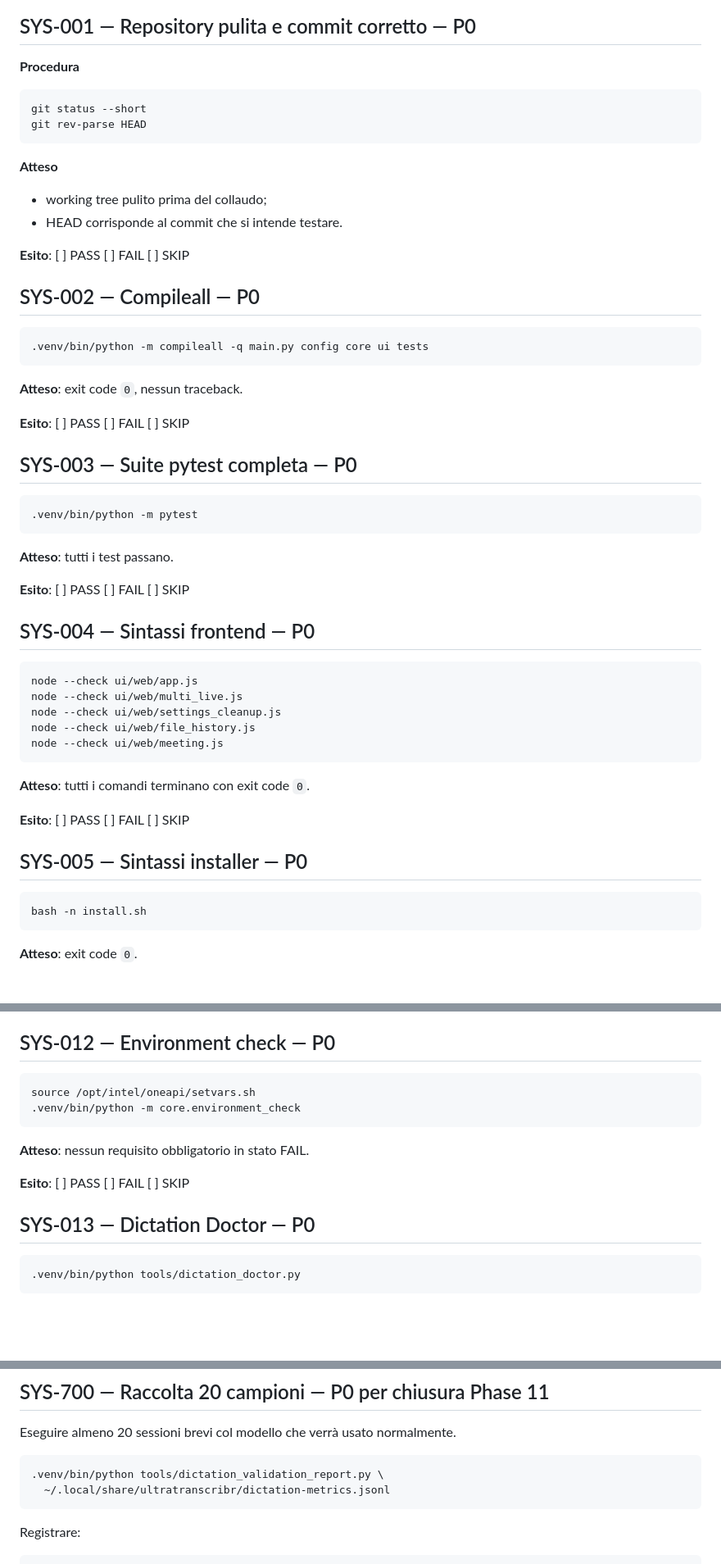
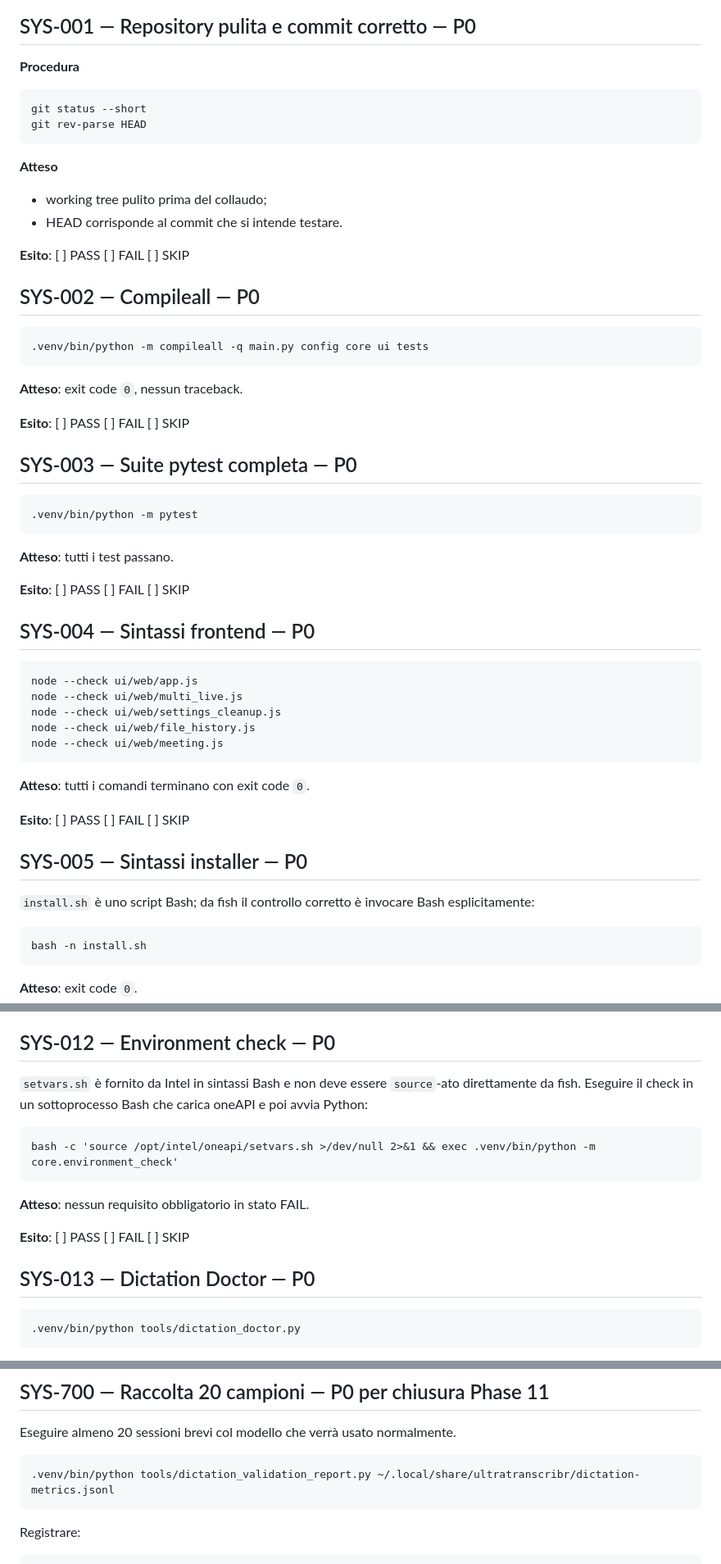
Before and after one commit to Cartaz/UltraTranscribr, a Markdown page: docs/SYSTEM_TEST_SUITE.md, 3 parts joined by grey strips. Shown at 82% size. GitHub-like rendering; blank space fills up the shorter version.

Commit message:
Make system validation commands fish-compatible

````diff
--- a/docs/SYSTEM_TEST_SUITE.md
+++ b/docs/SYSTEM_TEST_SUITE.md
@@ -74,7 +78,7 @@ wpctl status
 
 **Procedura**
 
-```bash
+```fish
 git status --short
 git rev-parse HEAD
 ```
@@ -88,7 +92,7 @@ git rev-parse HEAD
 
 ## SYS-002 — Compileall — P0
 
-```bash
+```fish
 .venv/bin/python -m compileall -q main.py config core ui tests
 ```
 
@@ -98,7 +102,7 @@ git rev-parse HEAD
 
 ## SYS-003 — Suite pytest completa — P0
 
-```bash
+```fish
 .venv/bin/python -m pytest
 ```
 
@@ -108,7 +112,7 @@ git rev-parse HEAD
 
 ## SYS-004 — Sintassi frontend — P0
 
-```bash
+```fish
 node --check ui/web/app.js
 node --check ui/web/multi_live.js
 node --check ui/web/settings_cleanup.js
@@ -122,7 +126,9 @@ node --check ui/web/meeting.js
 
 ## SYS-005 — Sintassi installer — P0
 
-```bash
+`install.sh` è uno script Bash; da fish il controllo corretto è invocare Bash esplicitamente:
+
+```fish
 bash -n install.sh
 ```
 
@@ -170,9 +176,10 @@ chmod +x install.sh
 
 ## SYS-012 — Environment check — P0
 
-```bash
-source /opt/intel/oneapi/setvars.sh
-.venv/bin/python -m core.environment_check
+`setvars.sh` è fornito da Intel in sintassi Bash e non deve essere `source`-ato direttamente da fish. Eseguire il check in un sottoprocesso Bash che carica oneAPI e poi avvia Python:
+
+```fish
+bash -c 'source /opt/intel/oneapi/setvars.sh >/dev/null 2>&1 && exec .venv/bin/python -m core.environment_check'
 ```
 
 **Atteso**: nessun requisito obbligatorio in stato FAIL.
@@ -181,7 +188,7 @@ source /opt/intel/oneapi/setvars.sh
 
 ## SYS-013 — Dictation Doctor — P0
 
-```bash
+```fish
 .venv/bin/python tools/dictation_doctor.py
 ```
 
@@ -1038,9 +1045,8 @@ I test di terminazione forzata possono lasciare dati parziali intenzionalmente.
 
 Eseguire almeno 20 sessioni brevi col modello che verrà usato normalmente.
 
-```bash
-.venv/bin/python tools/dictation_validation_report.py \
-  ~/.local/share/ultratranscribr/dictation-metrics.jsonl
+```fish
+.venv/bin/python tools/dictation_validation_report.py ~/.local/share/ultratranscribr/dictation-metrics.jsonl
 ```
 
 Registrare:
````
Also changed, not shown: other parts of docs/SYSTEM_TEST_SUITE.md (+8 -4 lines).
